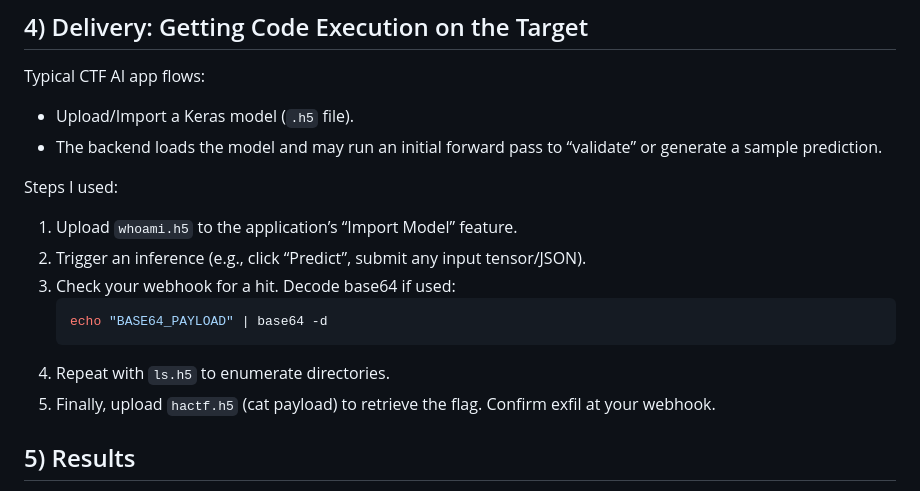
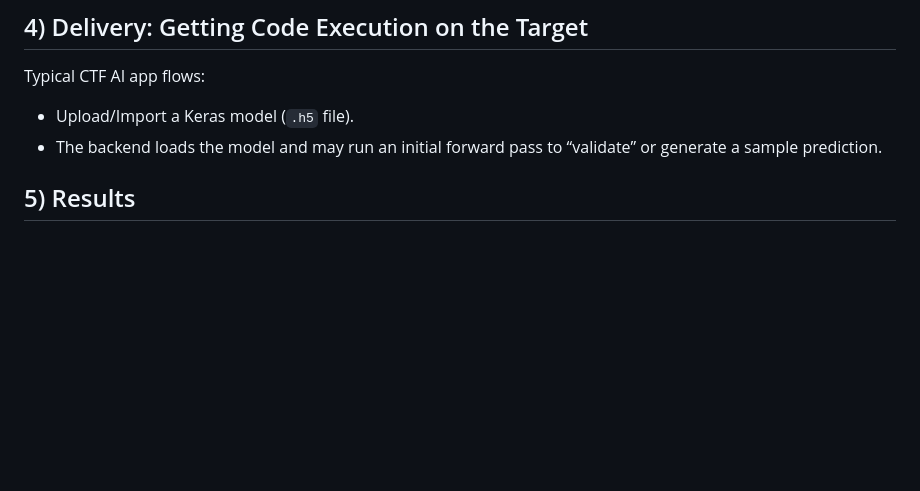
Before and after one commit to aaryanbhujang/qu3stc0nAIm1ndfl4y3rmod3lLAB, a Markdown page: writeup.md, the part around the change. GitHub-like rendering; blank space fills up the shorter version.

````diff
--- a/writeup.md
+++ b/writeup.md
@@ -200,16 +200,6 @@ Typical CTF AI app flows:
 - Upload/Import a Keras model (`.h5` file).
 - The backend loads the model and may run an initial forward pass to “validate” or generate a sample prediction.
 
-Steps I used:
-1. Upload `whoami.h5` to the application’s “Import Model” feature.
-2. Trigger an inference (e.g., click “Predict”, submit any input tensor/JSON).
-3. Check your webhook for a hit. Decode base64 if used:
-   ```bash
-   echo "BASE64_PAYLOAD" | base64 -d
-   ```
-4. Repeat with `ls.h5` to enumerate directories.
-5. Finally, upload `hactf.h5` (cat payload) to retrieve the flag. Confirm exfil at your webhook.
-
 
 ## 5) Results
 
````
